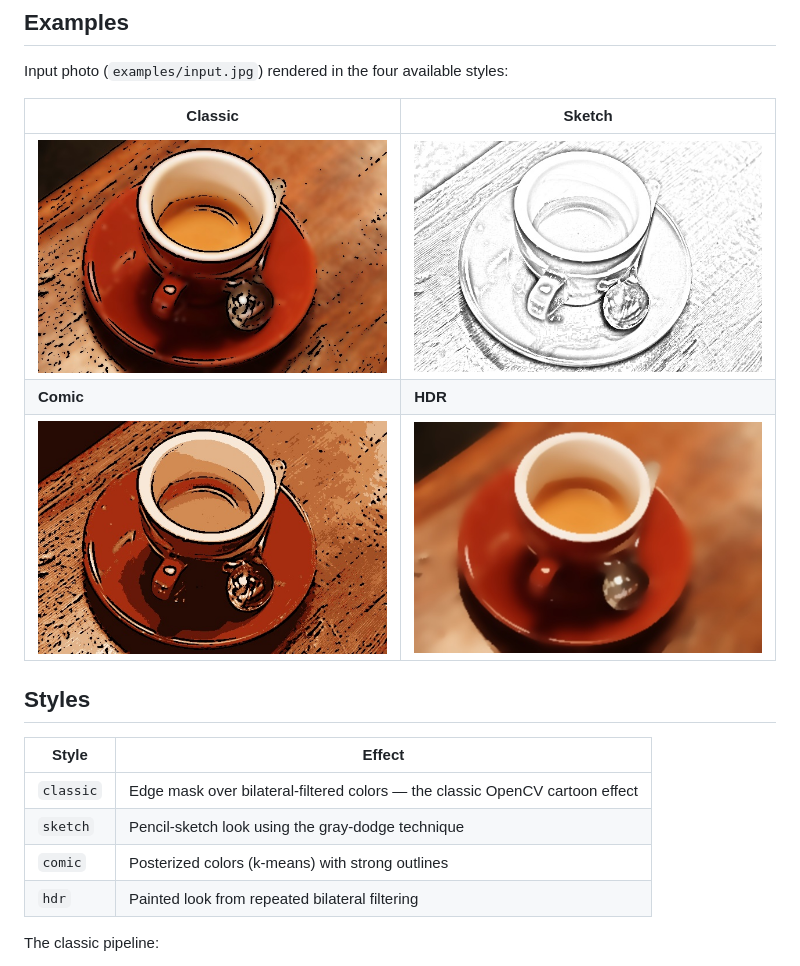
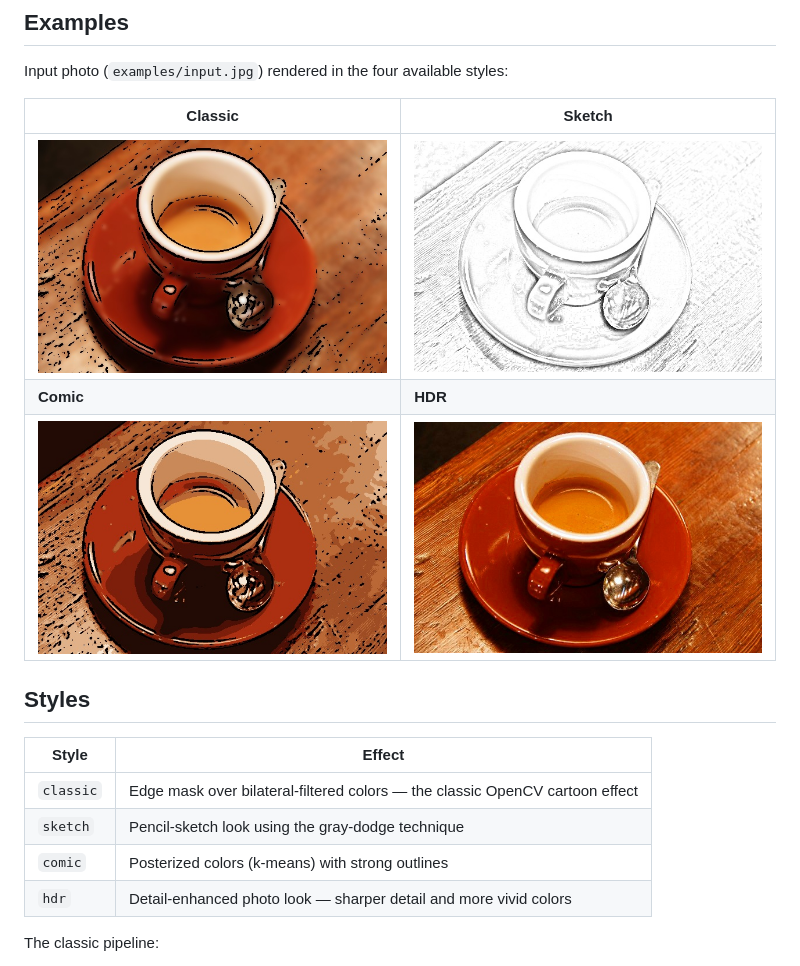
Before and after one commit to fari-cloud/Cartoonify-in-Computer-vision, a Markdown page: README.md, the part around one of its changes. Drawn GitHub-style; pictures changed too: examples/coffee_comic.jpg, examples/coffee_hdr.jpg, examples/coffee_sketch.jpg.

Commit message:
Make hdr a detail-enhancement style, pre-smooth comic posterization, and strengthen sketch contrast
Co-authored-by: fari-cloud <fari-cloud@users.noreply.github.com>

```diff
--- a/README.md
+++ b/README.md
@@ -32,7 +32,7 @@ Input photo (`examples/input.jpg`) rendered in the four available styles:
 | `classic` | Edge mask over bilateral-filtered colors — the classic OpenCV cartoon effect |
 | `sketch` | Pencil-sketch look using the gray-dodge technique |
 | `comic` | Posterized colors (k-means) with strong outlines |
-| `hdr` | Painted look from repeated bilateral filtering |
+| `hdr` | Detail-enhanced photo look — sharper detail and more vivid colors |
 
 The classic pipeline:
 
```
Also changed, not shown: other parts of README.md (+1 -1 lines), 3 other files.
